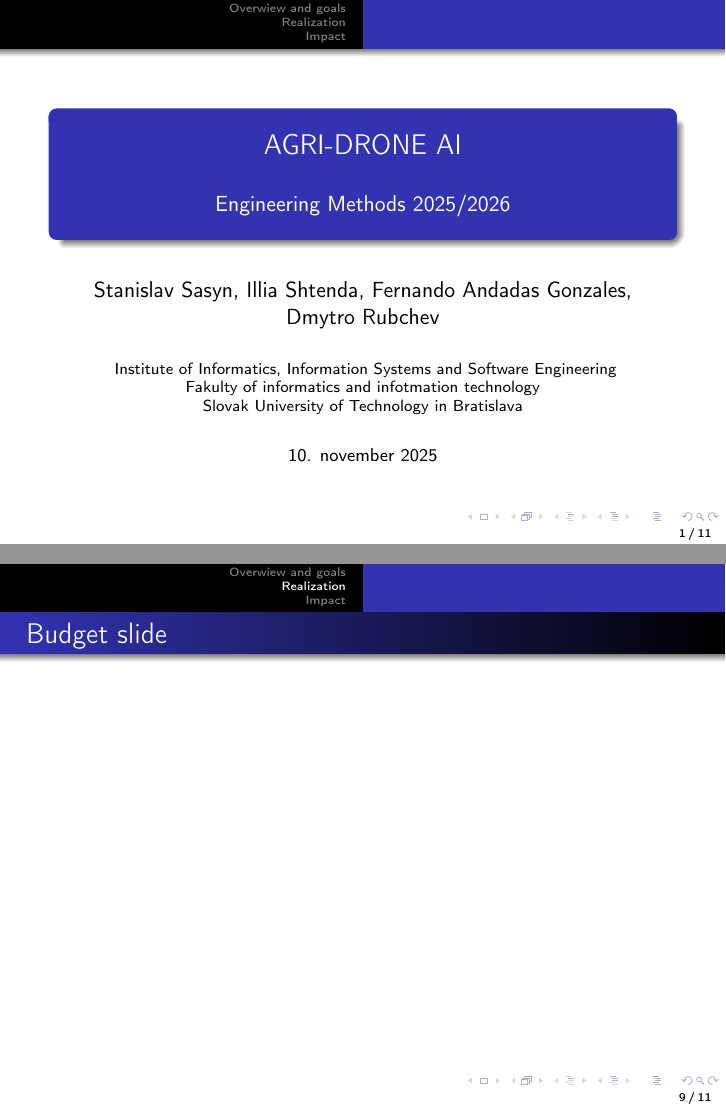
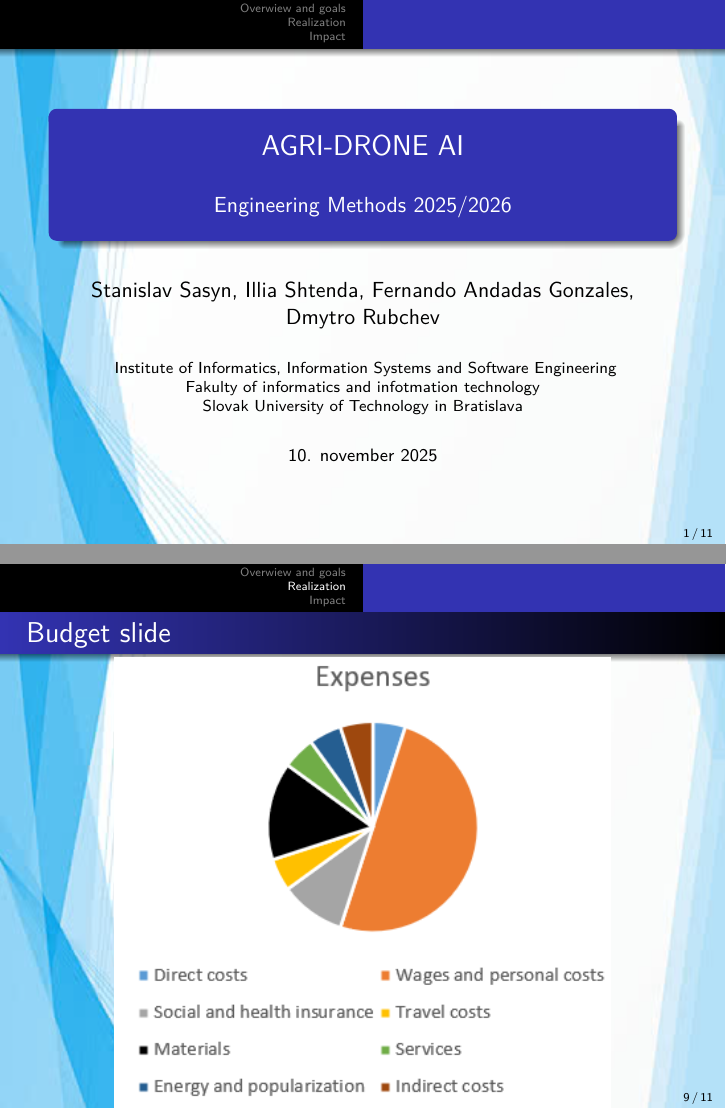
Before and after one commit to RubchevDmytro/MIP, LaTeX slides (Prezentation/prezentation.tex): pages 1 and 9 of 11, joined at a grey line. Compiled offline with pdfLaTeX.

Commit message:
Background and diagram1

```diff
--- a/Prezentation/prezentation.tex
+++ b/Prezentation/prezentation.tex
@@ -6,8 +6,13 @@
 \usepackage[T1]{fontenc}
 \usepackage[utf8]{inputenc}
 \usepackage{url}
-
+\usepackage{graphicx}
+\usepackage{lmodern}
+\usebackgroundtemplate{
+ \includegraphics[width=\paperwidth,height=\paperheight]{background.png}
+}
 \usepackage{listings}
+\setbeamertemplate{navigation symbols}{}
 
 \lstset{language=C++,basicstyle=\fontsize{8}{9.6}\selectfont,showstringspaces=false,columns=fullflexible,identifierstyle=\ttfamily,keywordstyle=\bfseries,showstringspaces=false,columns=fullflexible}
 
@@ -132,9 +137,8 @@
 \end{itemize}
 \end{frame}
 
-
+\begin{center}
 \begin{frame}[fragile=singleslide]\frametitle{Budget slide}
-%\includegraphics[scale=.35]{diagram.pdf}
-%\ Punch in the spending table or a diagram here
+\includegraphics[scale=1.1]{expenses.png}
 %{\tiny Description\ldots}
 \end{frame}
```
Also changed, not shown: Prezentation/background.png (added), Prezentation/expenses.png (added), Prezentation/prezentation.pdf, Prezentation/prezentation.tex (1 more changed lines), 1 other file.
